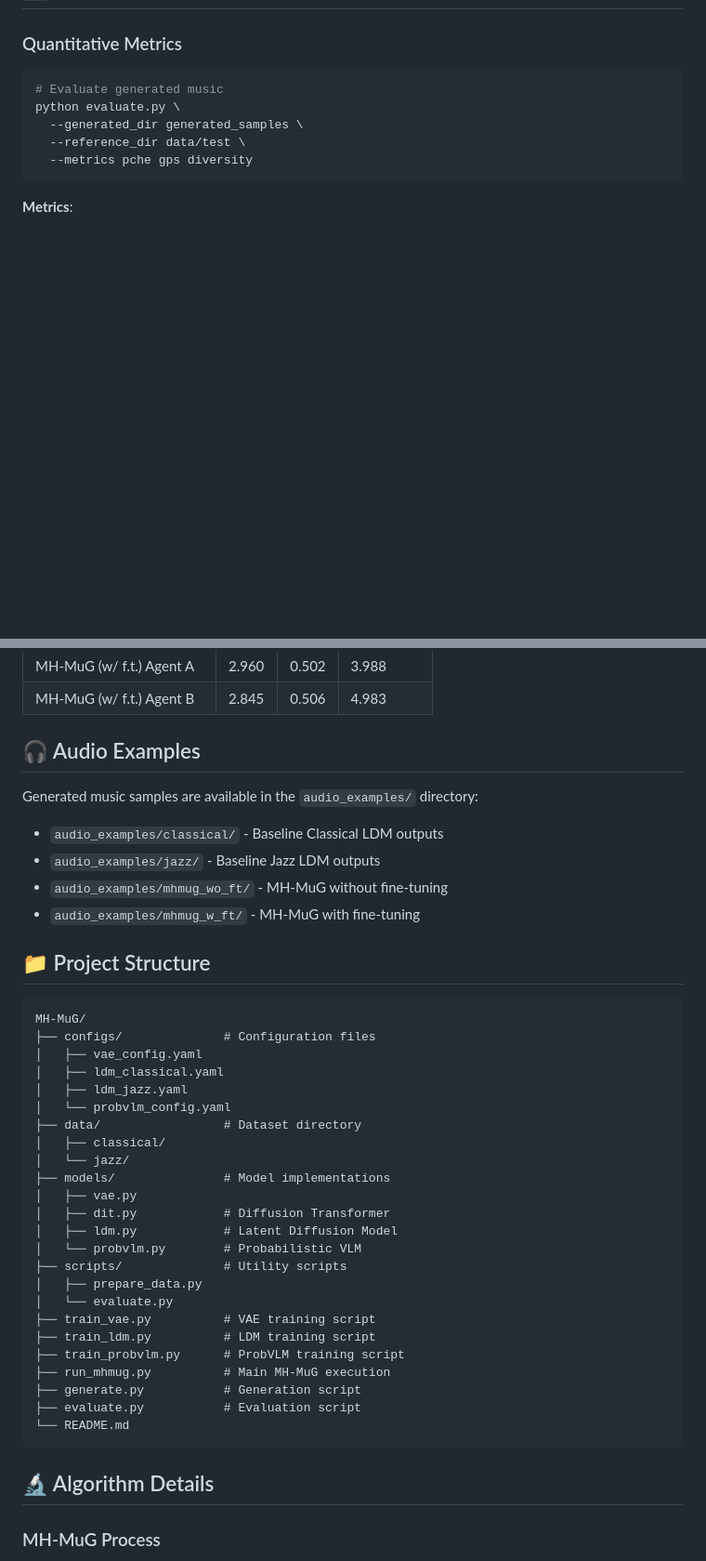
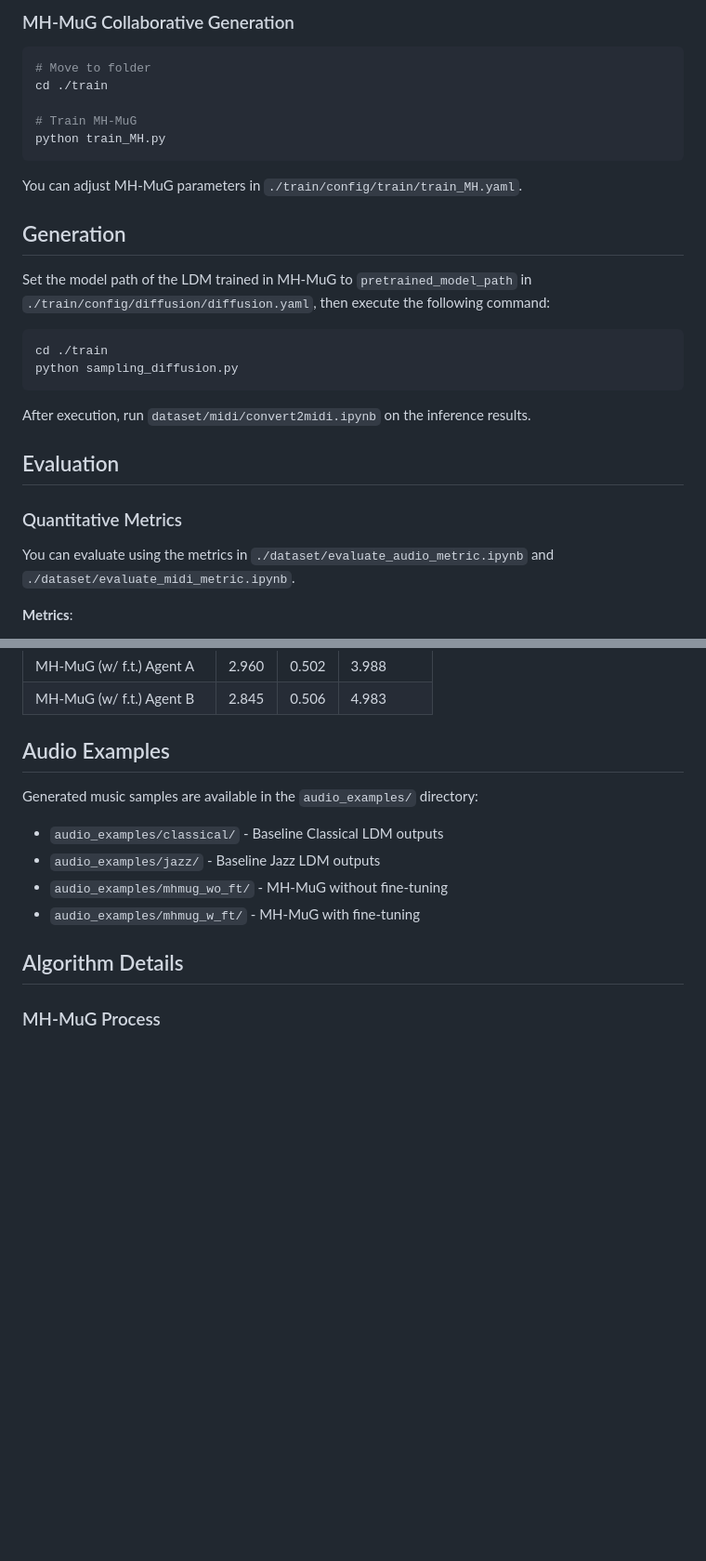
Before and after one commit to Tanichu-Laboratory/MH-MuG, a Markdown page: README.md, 2 parts joined by grey strips. Shown at 93% size. Drawn GitHub-style; blank space fills up the shorter version.

````diff
--- a/README.md
+++ b/README.md
@@ -42,13 +109,29 @@ The system consists of:
+### MH-MuG Collaborative Generation
+
+```bash
+# Move to folder
+cd ./train
+
+# Train MH-MuG
+python train_MH.py
+```
+You can adjust MH-MuG parameters in `./train/config/train/train_MH.yaml`.
+
+## Generation
+
+Set the model path of the LDM trained in MH-MuG to `pretrained_model_path` in `./train/config/diffusion/diffusion.yaml`, then execute the following command:
+```bash
+cd ./train
+python sampling_diffusion.py
+```
+
+After execution, run `dataset/midi/convert2midi.ipynb` on the inference results.
+
+## Evaluation
 
 ### Quantitative Metrics
 
-```bash
-# Evaluate generated music
-python evaluate.py \
-  --generated_dir generated_samples \
-  --reference_dir data/test \
-  --metrics pche gps diversity
-```
+You can evaluate using the metrics in `./dataset/evaluate_audio_metric.ipynb` and `./dataset/evaluate_midi_metric.ipynb`.
 
 **Metrics**:
 - **PCHE** (Pitch Class Histogram Entropy): Measures tonal stability
@@ -66,7 +149,7 @@ python evaluate.py \
 | MH-MuG (w/ f.t.) Agent A | 2.960 | 0.502 | 3.988 |
 | MH-MuG (w/ f.t.) Agent B | 2.845 | 0.506 | 4.983 |
 
-## 🎧 Audio Examples
+## Audio Examples
 
 Generated music samples are available in the `audio_examples/` directory:
 
@@ -75,36 +158,7 @@ Generated music samples are available in the `audio_examples/` directory:
 - `audio_examples/mhmug_wo_ft/` - MH-MuG without fine-tuning
 - `audio_examples/mhmug_w_ft/` - MH-MuG with fine-tuning
 
-## 📁 Project Structure
-
-```
-MH-MuG/
-├── configs/              # Configuration files
-│   ├── vae_config.yaml
-│   ├── ldm_classical.yaml
-│   ├── ldm_jazz.yaml
-│   └── probvlm_config.yaml
-├── data/                 # Dataset directory
-│   ├── classical/
-│   └── jazz/
-├── models/               # Model implementations
-│   ├── vae.py
-│   ├── dit.py            # Diffusion Transformer
-│   ├── ldm.py            # Latent Diffusion Model
-│   └── probvlm.py        # Probabilistic VLM
-├── scripts/              # Utility scripts
-│   ├── prepare_data.py
-│   └── evaluate.py
-├── train_vae.py          # VAE training script
-├── train_ldm.py          # LDM training script
-├── train_probvlm.py      # ProbVLM training script
-├── run_mhmug.py          # Main MH-MuG execution
-├── generate.py           # Generation script
-├── evaluate.py           # Evaluation script
-└── README.md
-```
-
-## 🔬 Algorithm Details
+## Algorithm Details
 
 ### MH-MuG Process
 
````
Also changed, not shown: other parts of README.md (+95 -13 lines).
